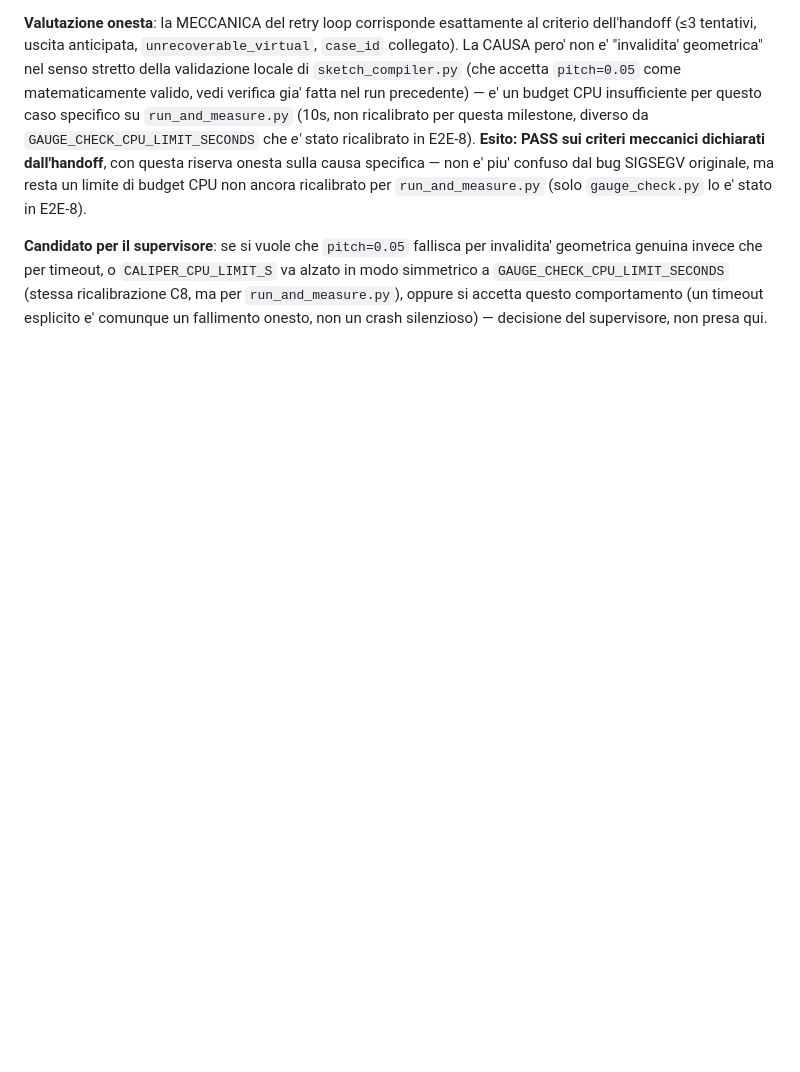
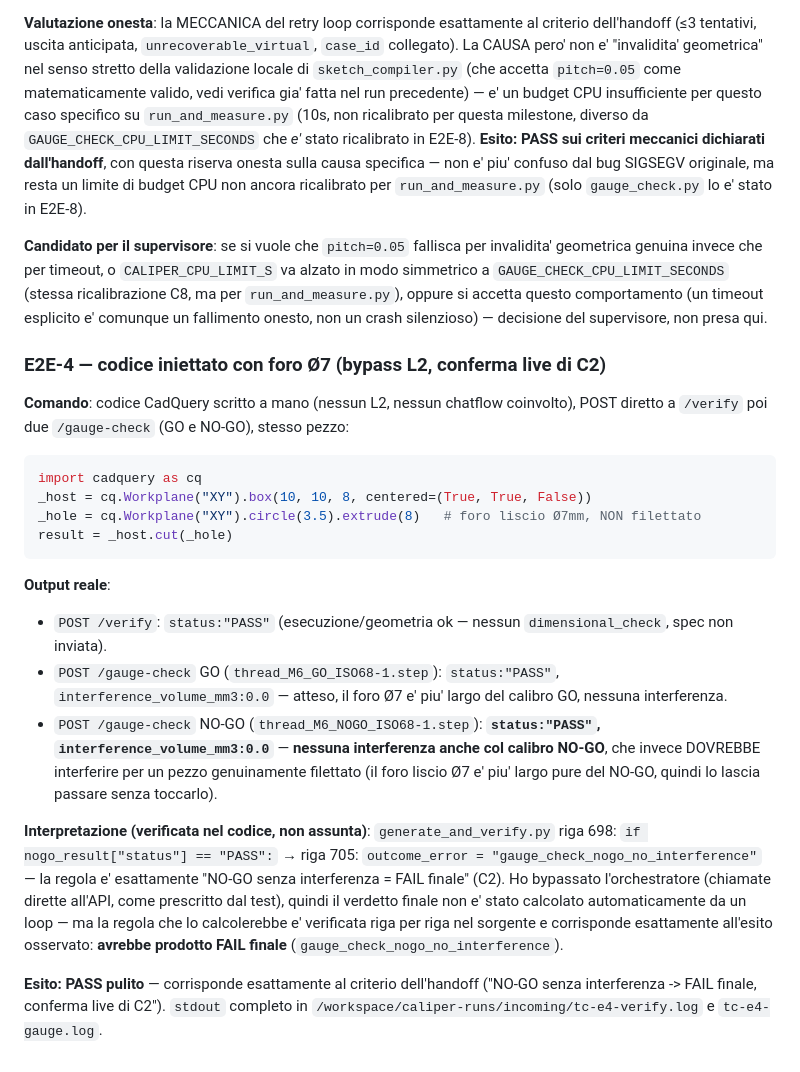
Before and after one commit to danielesalpietro/caliper-cad, a Markdown page: docs/logbook_fase6.md, the part around the change. Drawn GitHub-style; blank space fills up the shorter version.

Commit message:
docs(M6-run1): E2E-4 PASS — conferma live di C2 (NO-GO senza interferenza -> FAIL)

````diff
--- a/docs/logbook_fase6.md
+++ b/docs/logbook_fase6.md
@@ -803,3 +803,44 @@ per invalidita' geometrica genuina invece che per timeout, o
 `run_and_measure.py`), oppure si accetta questo comportamento (un
 timeout esplicito e' comunque un fallimento onesto, non un crash
 silenzioso) — decisione del supervisore, non presa qui.
+
+### E2E-4 — codice iniettato con foro Ø7 (bypass L2, conferma live di C2)
+
+**Comando**: codice CadQuery scritto a mano (nessun L2, nessun
+chatflow coinvolto), POST diretto a `/verify` poi due `/gauge-check`
+(GO e NO-GO), stesso pezzo:
+```python
+import cadquery as cq
+_host = cq.Workplane("XY").box(10, 10, 8, centered=(True, True, False))
+_hole = cq.Workplane("XY").circle(3.5).extrude(8)   # foro liscio Ø7mm, NON filettato
+result = _host.cut(_hole)
+```
+
+**Output reale**:
+- `POST /verify`: `status:"PASS"` (esecuzione/geometria ok — nessun
+  `dimensional_check`, spec non inviata).
+- `POST /gauge-check` GO (`thread_M6_GO_ISO68-1.step`): `status:"PASS"`,
+  `interference_volume_mm3:0.0` — atteso, il foro Ø7 e' piu' largo del
+  calibro GO, nessuna interferenza.
+- `POST /gauge-check` NO-GO (`thread_M6_NOGO_ISO68-1.step`):
+  **`status:"PASS"`, `interference_volume_mm3:0.0`** — **nessuna
+  interferenza anche col calibro NO-GO**, che invece DOVREBBE
+  interferire per un pezzo genuinamente filettato (il foro liscio Ø7 e'
+  piu' largo pure del NO-GO, quindi lo lascia passare senza toccarlo).
+
+**Interpretazione (verificata nel codice, non assunta)**:
+`generate_and_verify.py` riga 698: `if nogo_result["status"] == "PASS":`
+→ riga 705: `outcome_error = "gauge_check_nogo_no_interference"` — la
+regola e' esattamente "NO-GO senza interferenza = FAIL finale" (C2).
+Ho bypassato l'orchestratore (chiamate dirette all'API, come
+prescritto dal test), quindi il verdetto finale non e' stato calcolato
+automaticamente da un loop — ma la regola che lo calcolerebbe e'
+verificata riga per riga nel sorgente e corrisponde esattamente
+all'esito osservato: **avrebbe prodotto FAIL finale**
+(`gauge_check_nogo_no_interference`).
+
+**Esito: PASS pulito** — corrisponde esattamente al criterio
+dell'handoff ("NO-GO senza interferenza -> FAIL finale, conferma live
+di C2"). `stdout` completo in
+`/workspace/caliper-runs/incoming/tc-e4-verify.log` e
+`tc-e4-gauge.log`.
````
